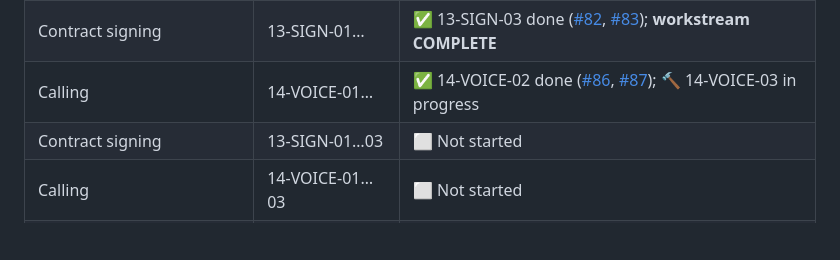
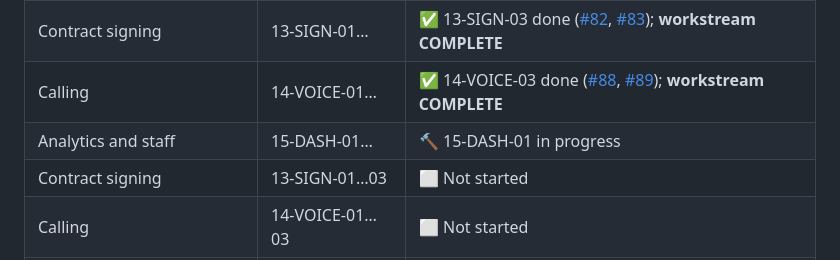
Before and after one commit to Gane2506/rust-crm, a Markdown page: README.md, the part around the change. Rendered like a GitHub page; blank space fills up the shorter version.

Commit message:
14-VOICE-03 DONE (PR #89); 15-DASH-01 IN_PROGRESS (issue #90)

```diff
--- a/README.md
+++ b/README.md
@@ -241,7 +241,8 @@ and merge happens on green CI plus review. Follow along via
 | Feed | 12-FEED-01… | ✅ 12-FEED-03 done ([#69](https://github.com/Gane2506/rust-crm/issues/69), [#70](https://github.com/Gane2506/rust-crm/pull/70)); **workstream COMPLETE** |
 | Billing | 12-BILL-01… | ✅ 12-BILL-03 done ([#76](https://github.com/Gane2506/rust-crm/issues/76), [#77](https://github.com/Gane2506/rust-crm/pull/77)); **workstream COMPLETE** |
 | Contract signing | 13-SIGN-01… | ✅ 13-SIGN-03 done ([#82](https://github.com/Gane2506/rust-crm/issues/82), [#83](https://github.com/Gane2506/rust-crm/pull/83)); **workstream COMPLETE** |
-| Calling | 14-VOICE-01… | ✅ 14-VOICE-02 done ([#86](https://github.com/Gane2506/rust-crm/issues/86), [#87](https://github.com/Gane2506/rust-crm/pull/87)); 🔨 14-VOICE-03 in progress |
+| Calling | 14-VOICE-01… | ✅ 14-VOICE-03 done ([#88](https://github.com/Gane2506/rust-crm/issues/88), [#89](https://github.com/Gane2506/rust-crm/pull/89)); **workstream COMPLETE** |
+| Analytics and staff | 15-DASH-01… | 🔨 15-DASH-01 in progress |
 | Contract signing | 13-SIGN-01…03 | ⬜ Not started |
 | Calling | 14-VOICE-01…03 | ⬜ Not started |
 | Analytics and staff | 15-DASH-01…03 | ⬜ Not started |
```
Also changed, not shown: docs/handoff/TASK_LEDGER.md (+2 -1 lines).
